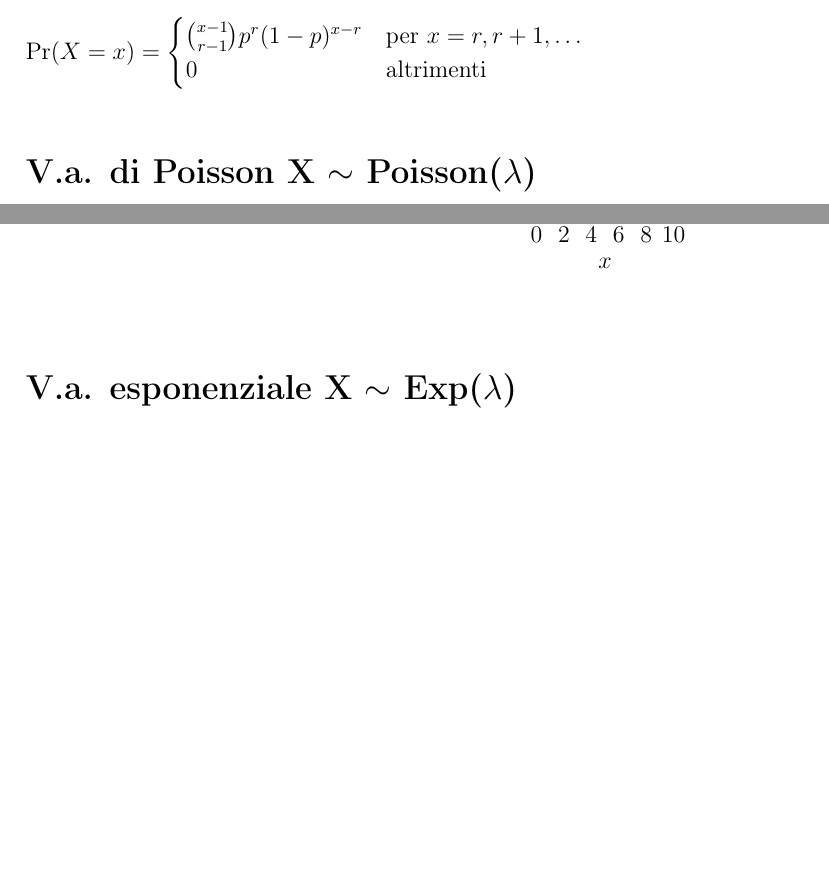
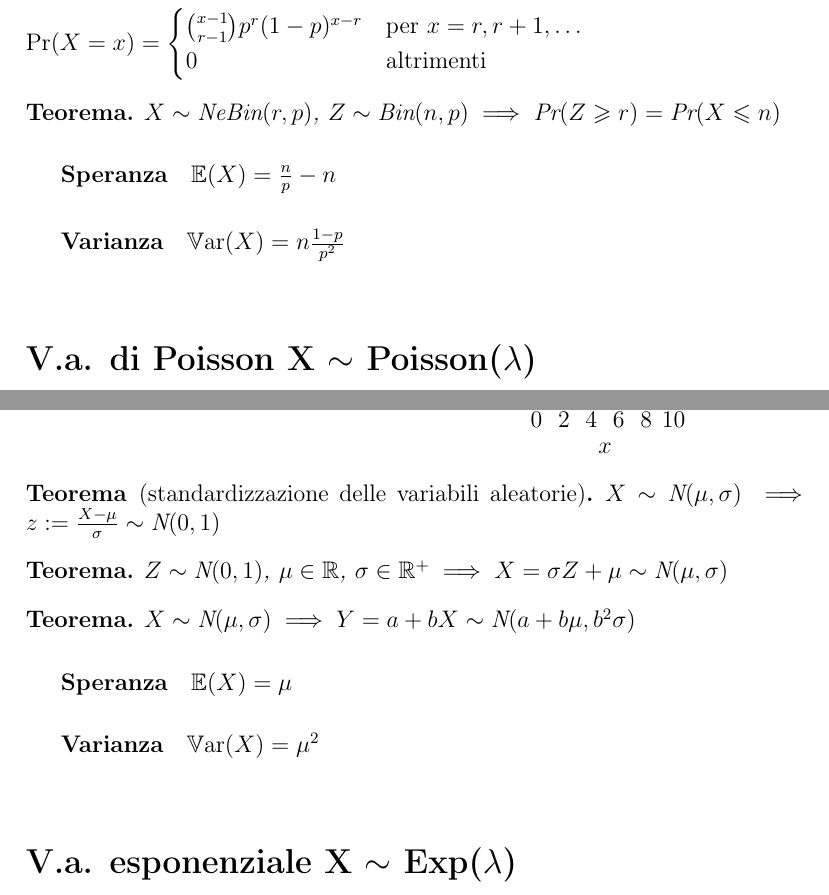
Before and after one commit to FrancescoBozzo/Variabili-aleatorie, a LaTeX document (source/main.tex, which reads source/style.sty): two parts of pages 2 and 3 of 4 before the commit and two parts of pages 3 and 4 of 5 after it, joined at a grey line, cut so that both start at the same text, the shorter picture padded with empty space. Compiled offline with pdfLaTeX.

Commit message:
Aggiunte speranza e varianza

```diff
--- a/source/main.tex
+++ b/source/main.tex
@@ -9,6 +9,8 @@
 \title{\textsc{Riassunto variabili aleatorie}}
 \author{\textsc{Francesco Bozzo}}
 \date{\today}
+
+\newtheorem*{theorem}{Teorema}
 
 \begin{document}
 
@@ -47,6 +59,12 @@
 			0 & \text{altrimenti}
 		\end{cases}
 	}
+
+	\begin{theorem}
+		\(X\sim\text{NeBin}(r,p)\text{, } Z\sim\text{Bin}(n,p) \implies \text{Pr}(Z\geqslant r) = \text{Pr}(X\leqslant n)\)
+	\end{theorem}
+	\speranza{\frac{n}{p}-n}
+	\varianza{n\frac{1-p}{p^2}}
 \end{aleatoria}
 
 \begin{aleatoria}{di Poisson}{Poisson(\(\lambda\))}
@@ -59,3 +82,14 @@
+	\begin{theorem}[standardizzazione delle variabili aleatorie]
+		\(X\sim\text{N}(\mu,\sigma)\implies z:=\frac{X-\mu}{\sigma}\sim\text{N}(0,1)\)
+	\end{theorem}
+	\begin{theorem}
+		\(Z\sim\text{N}(0,1)\text{, }\mu\in\mathbb{R}\text{, }\sigma\in\mathbb{R}^+\implies X=\sigma Z+\mu\sim\text{N}(\mu,\sigma)\)
+	\end{theorem}
+	\begin{theorem}
+		\(X\sim\text{N}(\mu,\sigma)\implies Y=a+bX\sim\text{N}(a+b\mu,b^2\sigma)\)
+	\end{theorem}
+	\speranza{\mu}
+	\varianza{\mu^2}
 \end{aleatoria}
 
 \begin{aleatoria}{esponenziale}{Exp(\(\lambda\))}
--- a/source/style.sty
+++ b/source/style.sty
@@ -16,6 +16,14 @@
 
 \newenvironment{aleatoria}[2]%
 {%
+	\newcommand\varianza[1]{%
+		\subparagraph*{Varianza}%
+		\(\mathbb{V}\text{ar}(X) = ##1\)%
+	}
+	\newcommand\speranza[1]{%
+		\subparagraph*{Speranza}%
+		\(\mathbb{E}(X) = ##1\)%
+	}
 	\newcommand\grafico[2]{%
 		\begin{tikzpicture}%
 			\begin{axis}[%
```
Also changed, not shown: source/main.pdf, source/main.tex (28 more changed lines).
